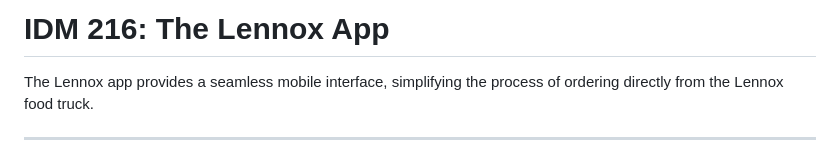
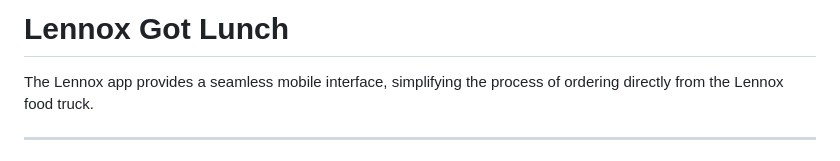
Before and after one commit to mjc498/idm216-lennox-app, a Markdown page: README.md, the part around the change. Rendered like a GitHub page.

Commit message:
Update title

```diff
--- a/README.md
+++ b/README.md
@@ -1,4 +1,4 @@
-# IDM 216: The Lennox App
+# Lennox Got Lunch
 
 The Lennox app provides a seamless mobile interface, simplifying the process of ordering directly from the Lennox food truck.
 
```
